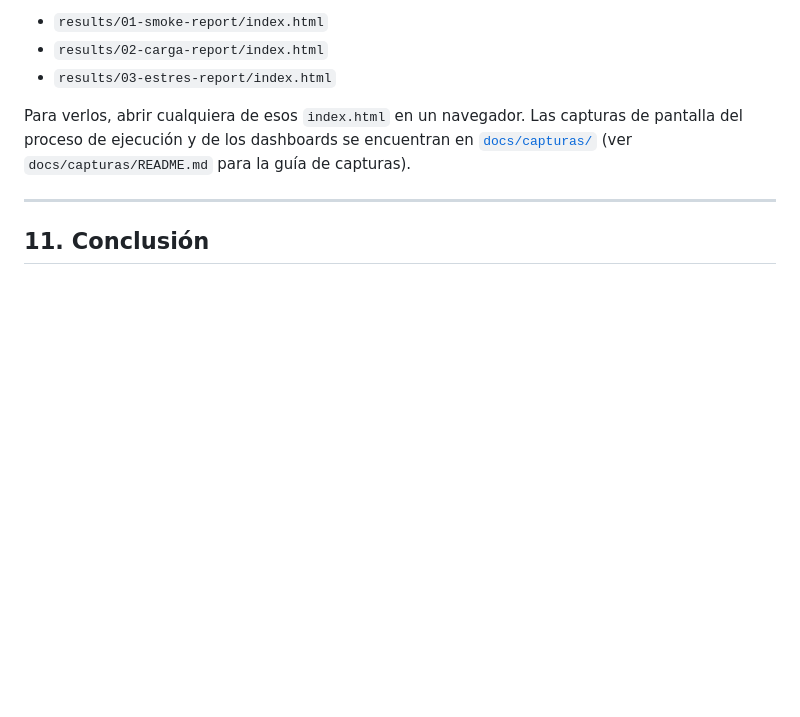
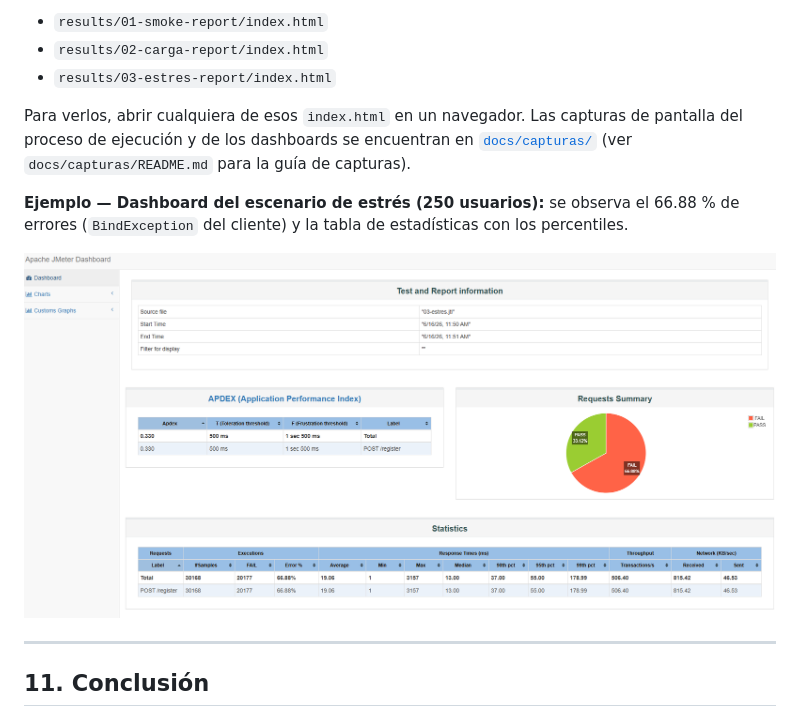
Before and after one commit to luismora-u/TYVS-Pruebas_Rendimiento, a Markdown page: docs/REPORTE-RENDIMIENTO.md, the part around the change. GitHub-like rendering; pictures changed too: docs/capturas/03-estres-dashboard.png (added); blank space fills up the shorter version.

Commit message:
docs: agrega captura del dashboard de estres y la referencia en el reporte

```diff
--- a/docs/REPORTE-RENDIMIENTO.md
+++ b/docs/REPORTE-RENDIMIENTO.md
@@ -261,6 +261,11 @@ Para verlos, abrir cualquiera de esos `index.html` en un navegador. Las capturas
 del proceso de ejecución y de los dashboards se encuentran en
 [`docs/capturas/`](capturas/) (ver `docs/capturas/README.md` para la guía de capturas).
 
+**Ejemplo — Dashboard del escenario de estrés (250 usuarios):** se observa el 66.88 % de
+errores (`BindException` del cliente) y la tabla de estadísticas con los percentiles.
+
+![Dashboard JMeter - escenario estrés](capturas/03-estres-dashboard.png)
+
 ---
 
 ## 11. Conclusión
```
